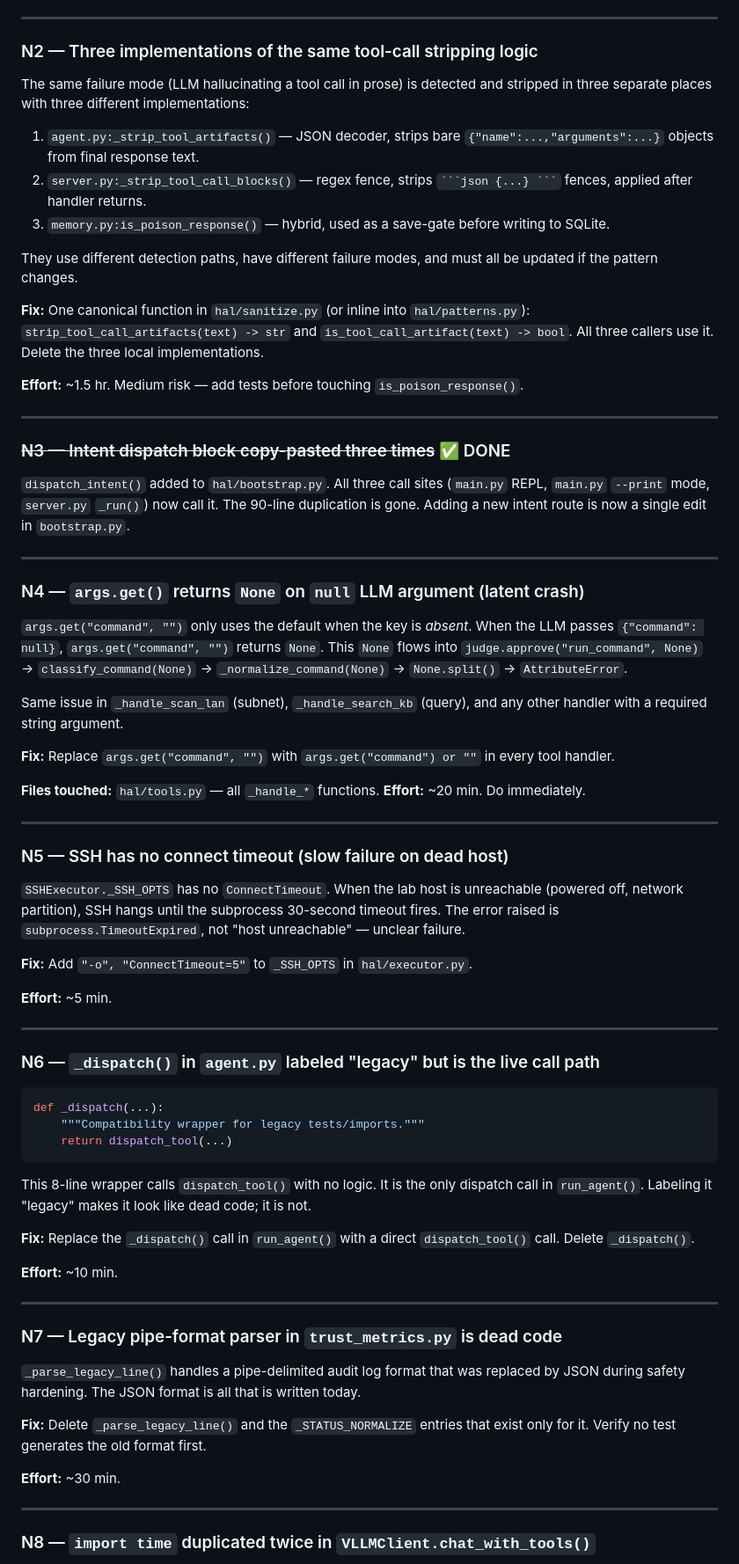
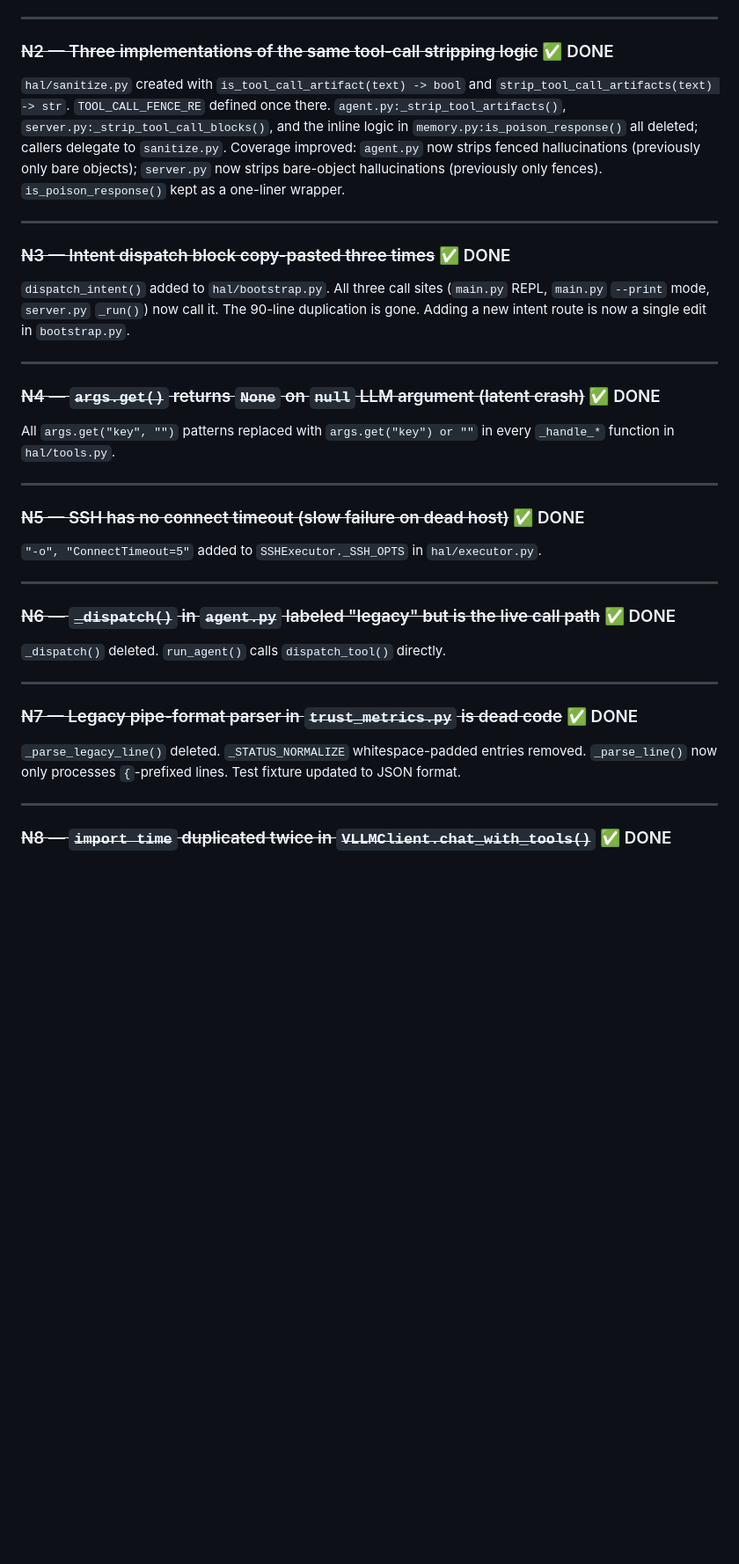
Before and after one commit to jeanpaul-source/orion, a Markdown page: notes/code-review-findings.md, the part around one of its changes. Shown at 88% size. Rendered like a GitHub page; blank space fills up the shorter version.

Commit message:
docs: mark N2-N8 N12-N15 done in code-review-findings, update test count to 534

````diff
--- a/notes/code-review-findings.md
+++ b/notes/code-review-findings.md
@@ -77,23 +76,15 @@ Both `main.py` and `server.py` import from there. `main.py` is a pure entrypoint
 
 ---
 
-### N2 — Three implementations of the same tool-call stripping logic
+### ~~N2 — Three implementations of the same tool-call stripping logic~~ ✅ DONE
 
-The same failure mode (LLM hallucinating a tool call in prose) is detected and stripped
-in three separate places with three different implementations:
-
-1. `agent.py:_strip_tool_artifacts()` — JSON decoder, strips bare `{"name":...,"arguments":...}` objects from final response text.
-2. `server.py:_strip_tool_call_blocks()` — regex fence, strips ` ```json {...} ``` ` fences, applied after handler returns.
-3. `memory.py:is_poison_response()` — hybrid, used as a save-gate before writing to SQLite.
-
-They use different detection paths, have different failure modes, and must all be updated
-if the pattern changes.
-
-**Fix:** One canonical function in `hal/sanitize.py` (or inline into `hal/patterns.py`):
-`strip_tool_call_artifacts(text) -> str` and `is_tool_call_artifact(text) -> bool`.
-All three callers use it. Delete the three local implementations.
-
-**Effort:** ~1.5 hr. Medium risk — add tests before touching `is_poison_response()`.
+`hal/sanitize.py` created with `is_tool_call_artifact(text) -> bool` and
+`strip_tool_call_artifacts(text) -> str`. `TOOL_CALL_FENCE_RE` defined once there.
+`agent.py:_strip_tool_artifacts()`, `server.py:_strip_tool_call_blocks()`, and the
+inline logic in `memory.py:is_poison_response()` all deleted; callers delegate to
+`sanitize.py`. Coverage improved: `agent.py` now strips fenced hallucinations
+(previously only bare objects); `server.py` now strips bare-object hallucinations
+(previously only fences). `is_poison_response()` kept as a one-liner wrapper.
 
 ---
 
@@ -105,65 +96,31 @@ is gone. Adding a new intent route is now a single edit in `bootstrap.py`.
 
 ---
 
-### N4 — `args.get()` returns `None` on `null` LLM argument (latent crash)
+### ~~N4 — `args.get()` returns `None` on `null` LLM argument (latent crash)~~ ✅ DONE
 
-`args.get("command", "")` only uses the default when the key is *absent*. When the LLM
-passes `{"command": null}`, `args.get("command", "")` returns `None`. This `None` flows
-into `judge.approve("run_command", None)` → `classify_command(None)` →
-`_normalize_command(None)` → `None.split()` → `AttributeError`.
-
-Same issue in `_handle_scan_lan` (subnet), `_handle_search_kb` (query), and any other
-handler with a required string argument.
-
-**Fix:** Replace `args.get("command", "")` with `args.get("command") or ""` in every
-tool handler.
-
-**Files touched:** `hal/tools.py` — all `_handle_*` functions.
-**Effort:** ~20 min. Do immediately.
+All `args.get("key", "")` patterns replaced with `args.get("key") or ""` in every
+`_handle_*` function in `hal/tools.py`.
 
 ---
 
-### N5 — SSH has no connect timeout (slow failure on dead host)
+### ~~N5 — SSH has no connect timeout (slow failure on dead host)~~ ✅ DONE
 
-`SSHExecutor._SSH_OPTS` has no `ConnectTimeout`. When the lab host is unreachable
-(powered off, network partition), SSH hangs until the subprocess 30-second timeout fires.
-The error raised is `subprocess.TimeoutExpired`, not "host unreachable" — unclear failure.
-
-**Fix:** Add `"-o", "ConnectTimeout=5"` to `_SSH_OPTS` in `hal/executor.py`.
-
-**Effort:** ~5 min.
+`"-o", "ConnectTimeout=5"` added to `SSHExecutor._SSH_OPTS` in `hal/executor.py`.
 
 ---
 
-### N6 — `_dispatch()` in `agent.py` labeled "legacy" but is the live call path
+### ~~N6 — `_dispatch()` in `agent.py` labeled "legacy" but is the live call path~~ ✅ DONE
 
-```python
-def _dispatch(...):
-    """Compatibility wrapper for legacy tests/imports."""
-    return dispatch_tool(...)
-```
-
-This 8-line wrapper calls `dispatch_tool()` with no logic. It is the only dispatch call
-in `run_agent()`. Labeling it "legacy" makes it look like dead code; it is not.
-
-**Fix:** Replace the `_dispatch()` call in `run_agent()` with a direct `dispatch_tool()`
-call. Delete `_dispatch()`.
-
-**Effort:** ~10 min.
+`_dispatch()` deleted. `run_agent()` calls `dispatch_tool()` directly.
 
 ---
 
-### N7 — Legacy pipe-format parser in `trust_metrics.py` is dead code
+### ~~N7 — Legacy pipe-format parser in `trust_metrics.py` is dead code~~ ✅ DONE
 
-`_parse_legacy_line()` handles a pipe-delimited audit log format that was replaced by
-JSON during safety hardening. The JSON format is all that is written today.
-
-**Fix:** Delete `_parse_legacy_line()` and the `_STATUS_NORMALIZE` entries that exist
-only for it. Verify no test generates the old format first.
-
-**Effort:** ~30 min.
+`_parse_legacy_line()` deleted. `_STATUS_NORMALIZE` whitespace-padded entries removed.
+`_parse_line()` now only processes `{`-prefixed lines. Test fixture updated to JSON format.
 
 ---
 
-### N8 — `import time` duplicated twice in `VLLMClient.chat_with_tools()`
+### ~~N8 — `import time` duplicated twice in `VLLMClient.chat_with_tools()`~~ ✅ DONE
 
````
Also changed, not shown: other parts of notes/code-review-findings.md (+23 -53 lines).
